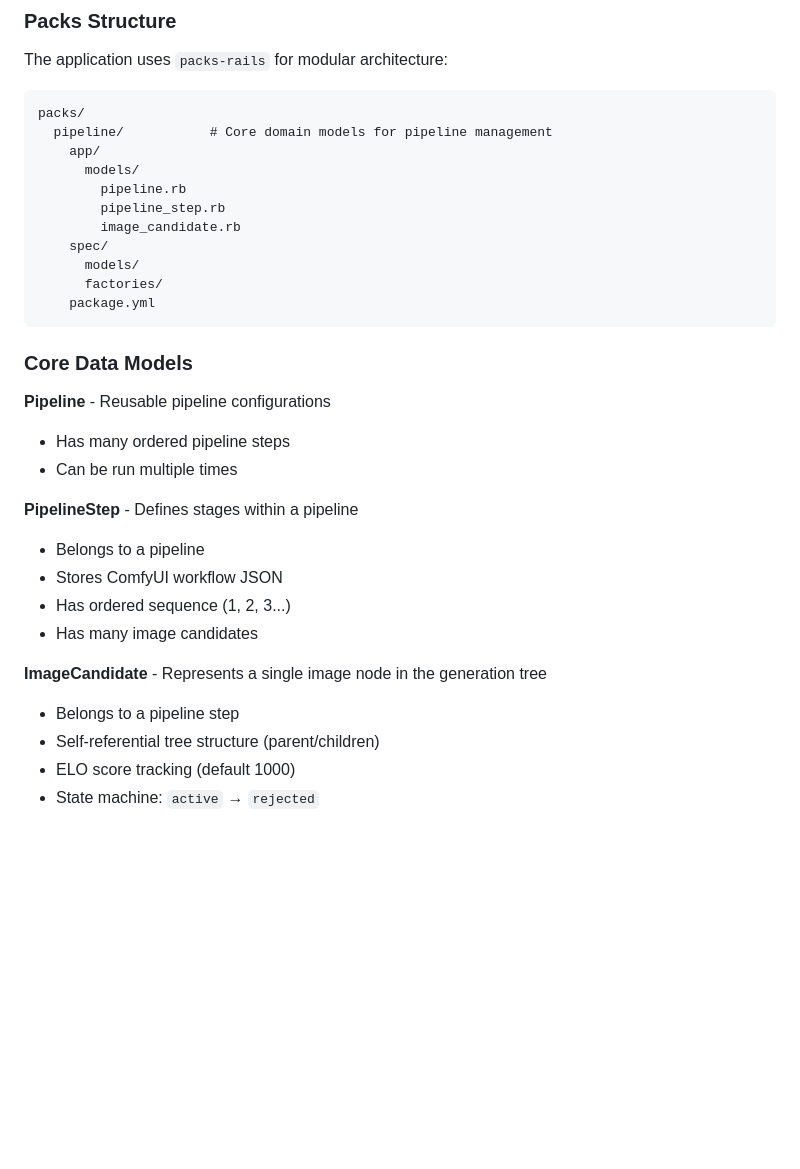
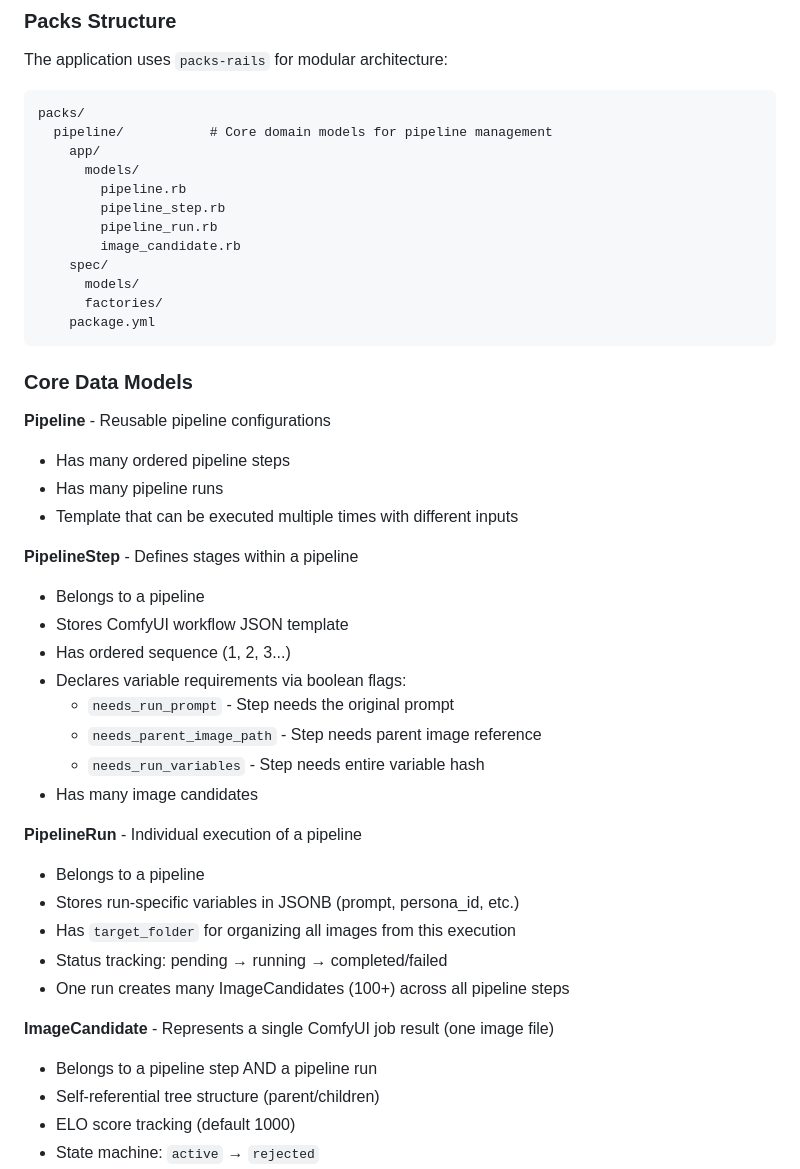
Before and after one commit to timlawrenz/turbo-carnival, a Markdown page: README.md, the part around one of its changes. GitHub-like rendering; blank space fills up the shorter version.

```diff
--- a/README.md
+++ b/README.md
@@ -76,6 +76,7 @@ packs/
       models/
         pipeline.rb
         pipeline_step.rb
+        pipeline_run.rb
         image_candidate.rb
     spec/
       models/
@@ -87,16 +88,28 @@ packs/
 
 **Pipeline** - Reusable pipeline configurations
 - Has many ordered pipeline steps
-- Can be run multiple times
+- Has many pipeline runs
+- Template that can be executed multiple times with different inputs
 
 **PipelineStep** - Defines stages within a pipeline
 - Belongs to a pipeline
-- Stores ComfyUI workflow JSON
+- Stores ComfyUI workflow JSON template
 - Has ordered sequence (1, 2, 3...)
+- Declares variable requirements via boolean flags:
+  - `needs_run_prompt` - Step needs the original prompt
+  - `needs_parent_image_path` - Step needs parent image reference
+  - `needs_run_variables` - Step needs entire variable hash
 - Has many image candidates
 
-**ImageCandidate** - Represents a single image node in the generation tree
-- Belongs to a pipeline step
+**PipelineRun** - Individual execution of a pipeline
+- Belongs to a pipeline
+- Stores run-specific variables in JSONB (prompt, persona_id, etc.)
+- Has `target_folder` for organizing all images from this execution
+- Status tracking: pending → running → completed/failed
+- One run creates many ImageCandidates (100+) across all pipeline steps
+
+**ImageCandidate** - Represents a single ComfyUI job result (one image file)
+- Belongs to a pipeline step AND a pipeline run
 - Self-referential tree structure (parent/children)
 - ELO score tracking (default 1000)
 - State machine: `active` → `rejected`
```
Also changed, not shown: other parts of README.md (+51 -1 lines), 1 other file.
